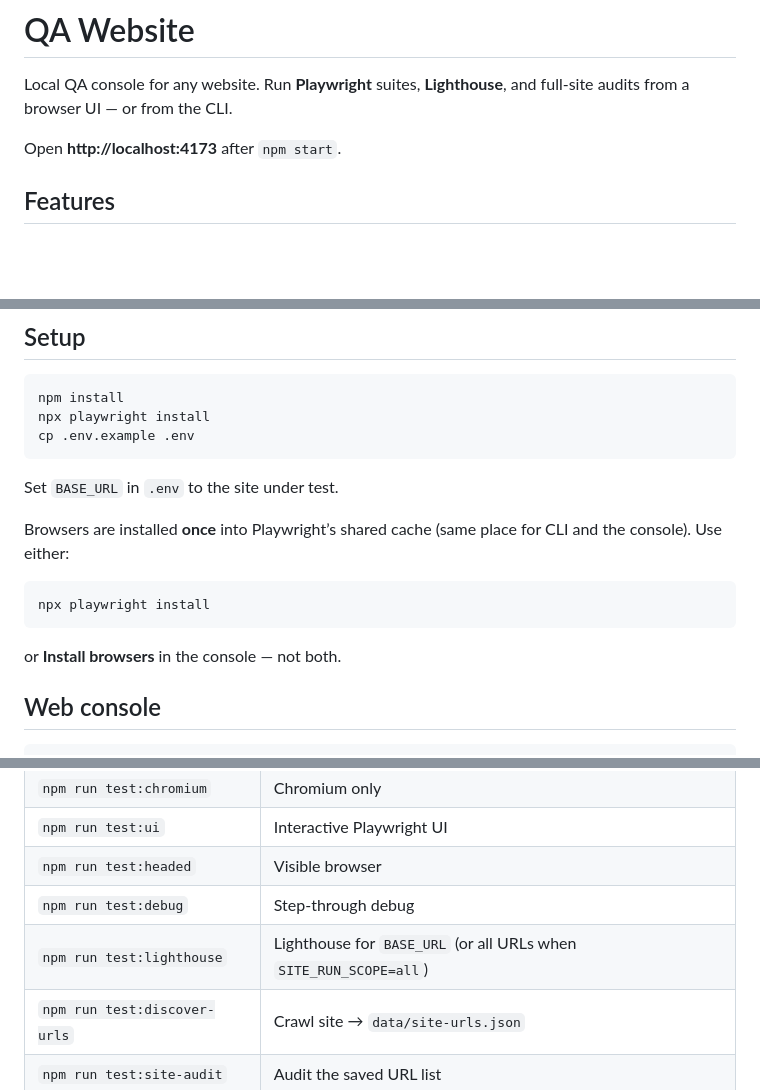
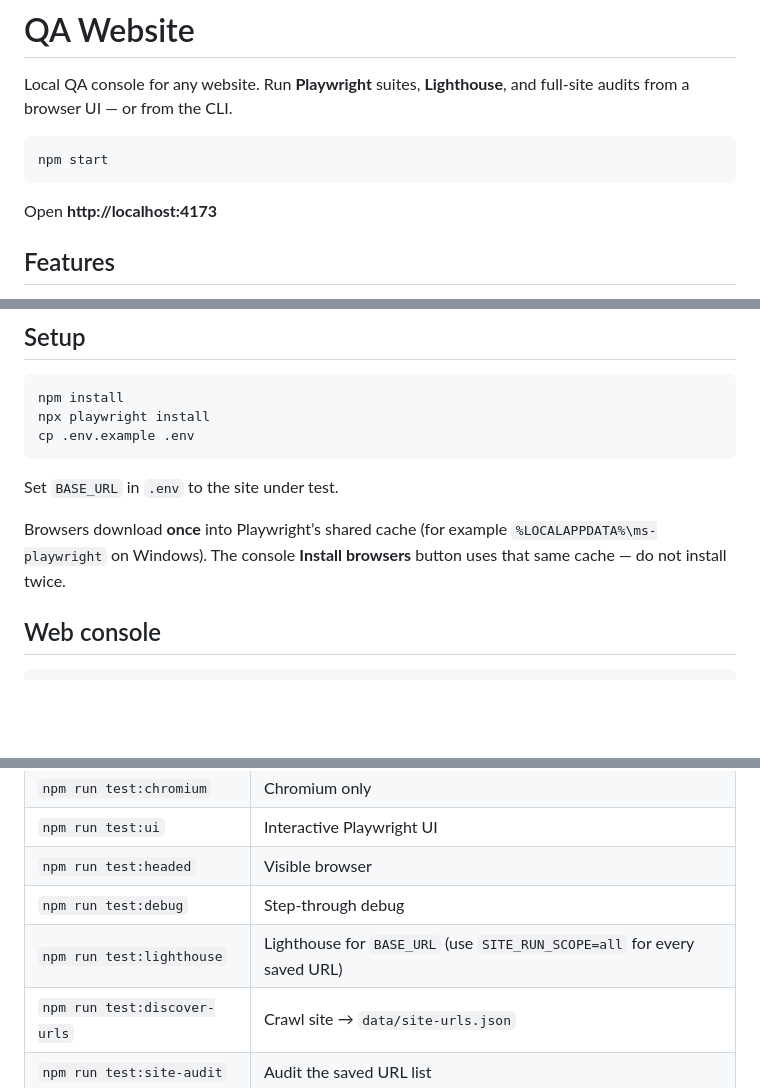
Before and after one commit to skmohotasin/QA-Website, a Markdown page: README.md, 3 parts joined by grey strips. Drawn GitHub-style; blank space fills up the shorter version.

````diff
--- a/README.md
+++ b/README.md
@@ -2,7 +2,11 @@
 
 Local QA console for any website. Run **Playwright** suites, **Lighthouse**, and full-site audits from a browser UI — or from the CLI.
 
-Open **http://localhost:4173** after `npm start`.
+```bash
+npm start
+```
+
+Open **http://localhost:4173**
 
 ## Features
 
@@ -24,13 +28,7 @@ cp .env.example .env
 
 Set `BASE_URL` in `.env` to the site under test.
 
-Browsers are installed **once** into Playwright’s shared cache (same place for CLI and the console). Use either:
-
-```bash
-npx playwright install
-```
-
-or **Install browsers** in the console — not both.
+Browsers download **once** into Playwright’s shared cache (for example `%LOCALAPPDATA%\ms-playwright` on Windows). The console **Install browsers** button uses that same cache — do not install twice.
 
 ## Web console
 
@@ -73,7 +73,7 @@ npm run stop
 | `npm run test:ui` | Interactive Playwright UI |
 | `npm run test:headed` | Visible browser |
 | `npm run test:debug` | Step-through debug |
-| `npm run test:lighthouse` | Lighthouse for `BASE_URL` (or all URLs when `SITE_RUN_SCOPE=all`) |
+| `npm run test:lighthouse` | Lighthouse for `BASE_URL` (use `SITE_RUN_SCOPE=all` for every saved URL) |
 | `npm run test:discover-urls` | Crawl site → `data/site-urls.json` |
 | `npm run test:site-audit` | Audit the saved URL list |
 | `npm run test:smoke-all` | Smoke on every saved URL |
````
Also changed, not shown: other parts of README.md (+2 -0 lines).
